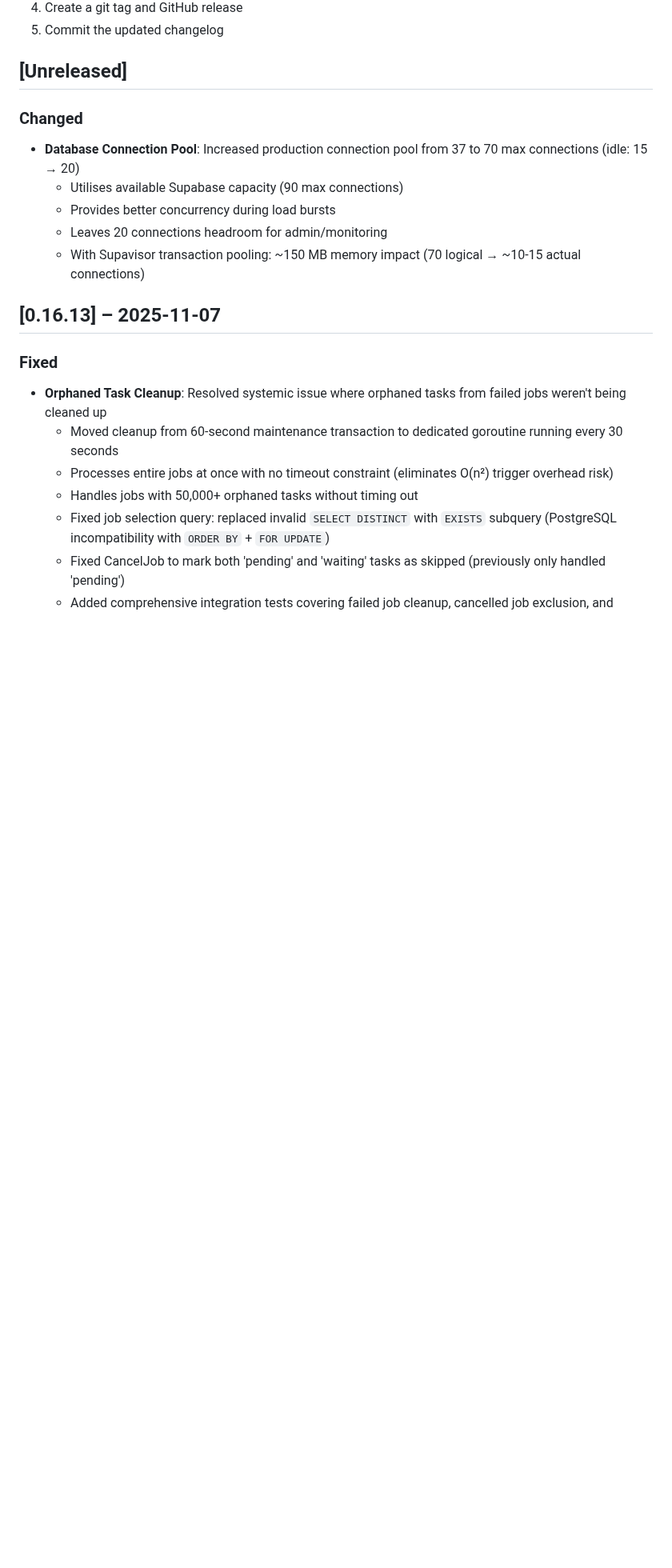
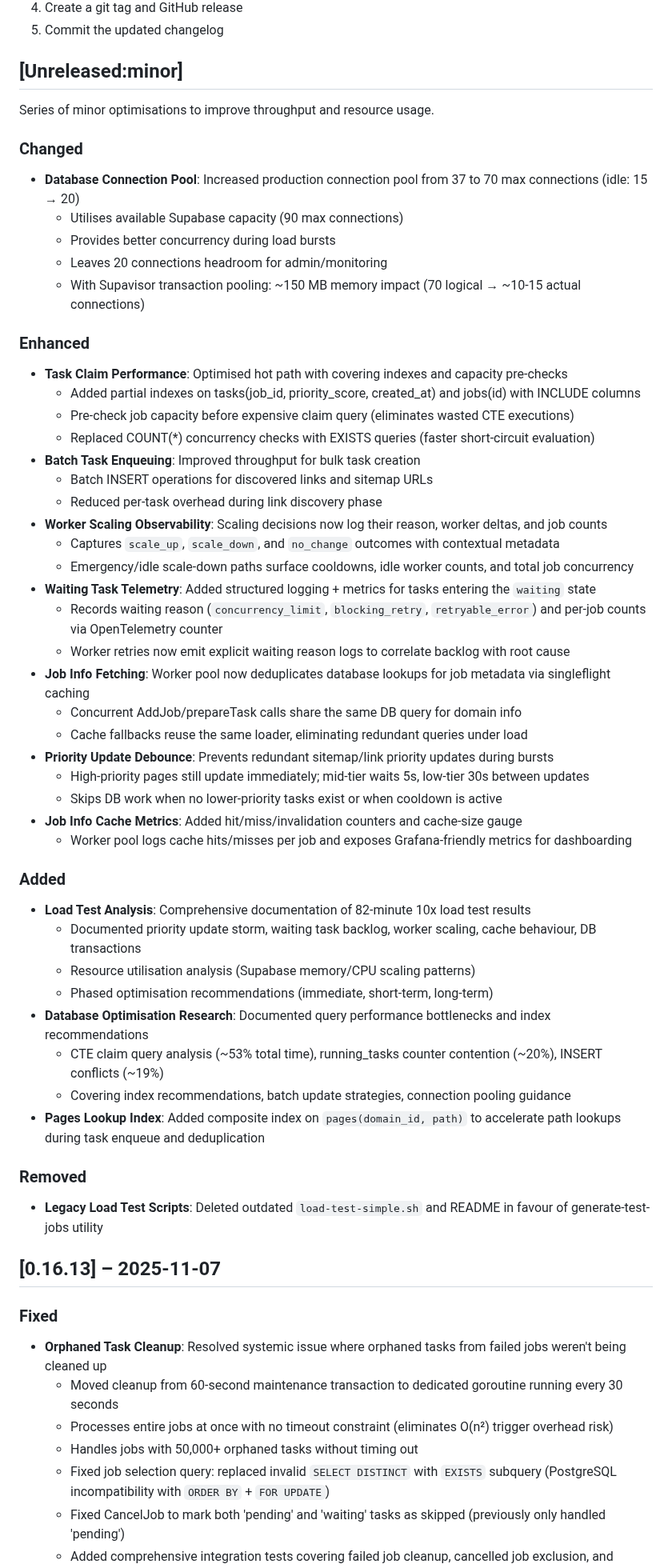
Before and after one commit to Harvey-AU/blue-banded-bee, a Markdown page: CHANGELOG.md, the part around the change. Shown at 80% size. GitHub-like rendering; blank space fills up the shorter version.

Commit message:
Changelog

```diff
--- a/CHANGELOG.md
+++ b/CHANGELOG.md
@@ -27,7 +27,9 @@ On merge, CI will:
 4. Create a git tag and GitHub release
 5. Commit the updated changelog
 
-## [Unreleased]
+## [Unreleased:minor]
+
+Series of minor optimisations to improve throughput and resource usage.
 
 ### Changed
 
@@ -38,6 +40,68 @@ On merge, CI will:
   - Leaves 20 connections headroom for admin/monitoring
   - With Supavisor transaction pooling: ~150 MB memory impact (70 logical →
     ~10-15 actual connections)
+
+### Enhanced
+
+- **Task Claim Performance**: Optimised hot path with covering indexes and
+  capacity pre-checks
+  - Added partial indexes on tasks(job_id, priority_score, created_at) and
+    jobs(id) with INCLUDE columns
+  - Pre-check job capacity before expensive claim query (eliminates wasted CTE
+    executions)
+  - Replaced COUNT(\*) concurrency checks with EXISTS queries (faster
+    short-circuit evaluation)
+- **Batch Task Enqueuing**: Improved throughput for bulk task creation
+  - Batch INSERT operations for discovered links and sitemap URLs
+  - Reduced per-task overhead during link discovery phase
+- **Worker Scaling Observability**: Scaling decisions now log their reason,
+  worker deltas, and job counts
+  - Captures `scale_up`, `scale_down`, and `no_change` outcomes with contextual
+    metadata
+  - Emergency/idle scale-down paths surface cooldowns, idle worker counts, and
+    total job concurrency
+- **Waiting Task Telemetry**: Added structured logging + metrics for tasks
+  entering the `waiting` state
+  - Records waiting reason (`concurrency_limit`, `blocking_retry`,
+    `retryable_error`) and per-job counts via OpenTelemetry counter
+  - Worker retries now emit explicit waiting reason logs to correlate backlog
+    with root cause
+- **Job Info Fetching**: Worker pool now deduplicates database lookups for job
+  metadata via singleflight caching
+  - Concurrent AddJob/prepareTask calls share the same DB query for domain info
+  - Cache fallbacks reuse the same loader, eliminating redundant queries under
+    load
+- **Priority Update Debounce**: Prevents redundant sitemap/link priority updates
+  during bursts
+  - High-priority pages still update immediately; mid-tier waits 5s, low-tier
+    30s between updates
+  - Skips DB work when no lower-priority tasks exist or when cooldown is active
+- **Job Info Cache Metrics**: Added hit/miss/invalidation counters and
+  cache-size gauge
+  - Worker pool logs cache hits/misses per job and exposes Grafana-friendly
+    metrics for dashboarding
+
+### Added
+
+- **Load Test Analysis**: Comprehensive documentation of 82-minute 10x load test
+  results
+  - Documented priority update storm, waiting task backlog, worker scaling,
+    cache behaviour, DB transactions
+  - Resource utilisation analysis (Supabase memory/CPU scaling patterns)
+  - Phased optimisation recommendations (immediate, short-term, long-term)
+- **Database Optimisation Research**: Documented query performance bottlenecks
+  and index recommendations
+  - CTE claim query analysis (~53% total time), running_tasks counter contention
+    (~20%), INSERT conflicts (~19%)
+  - Covering index recommendations, batch update strategies, connection pooling
+    guidance
+- **Pages Lookup Index**: Added composite index on `pages(domain_id, path)` to
+  accelerate path lookups during task enqueue and deduplication
+
+### Removed
+
+- **Legacy Load Test Scripts**: Deleted outdated `load-test-simple.sh` and
+  README in favour of generate-test-jobs utility
 
 ## [0.16.13] – 2025-11-07
 
```
